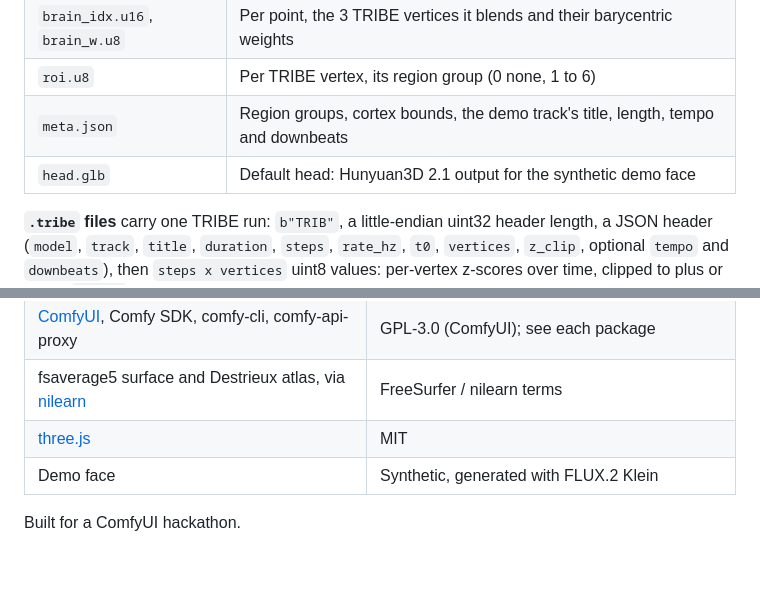
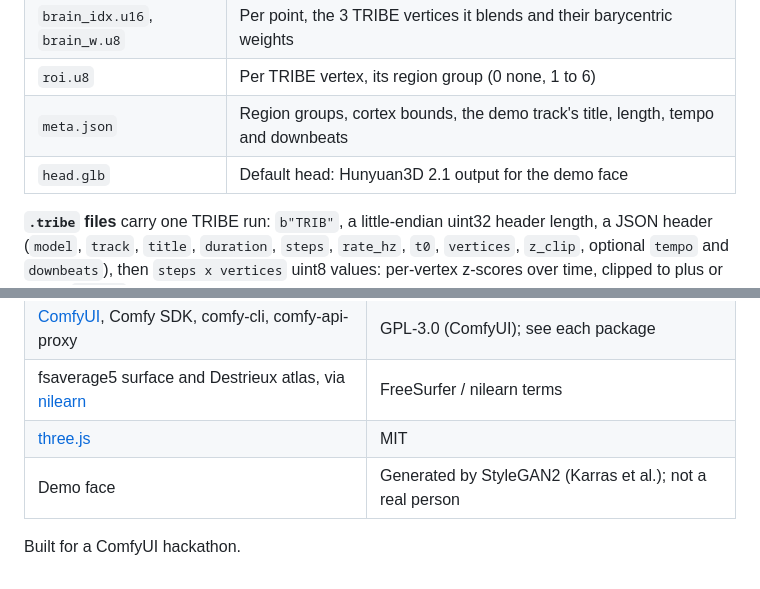
Before and after one commit to Saiborg23/Head-Noise-Comfy, a Markdown page: README.md, 2 parts joined by grey strips. Drawn GitHub-style.

```diff
--- a/README.md
+++ b/README.md
@@ -244,7 +244,7 @@ scale is fixed and every head is fitted around it.
 | `brain_idx.u16`, `brain_w.u8` | Per point, the 3 TRIBE vertices it blends and their barycentric weights |
 | `roi.u8` | Per TRIBE vertex, its region group (0 none, 1 to 6) |
 | `meta.json` | Region groups, cortex bounds, the demo track's title, length, tempo and downbeats |
-| `head.glb` | Default head: Hunyuan3D 2.1 output for the synthetic demo face |
+| `head.glb` | Default head: Hunyuan3D 2.1 output for the demo face |
 
 **`.tribe` files** carry one TRIBE run: `b"TRIB"`, a little-endian uint32 header length, a JSON header (`model`,
 `track`, `title`, `duration`, `steps`, `rate_hz`, `t0`, `vertices`, `z_clip`, optional `tempo` and `downbeats`), then
@@ -278,6 +278,6 @@ than ground truth.
 | [ComfyUI](https://github.com/comfyanonymous/ComfyUI), Comfy SDK, comfy-cli, comfy-api-proxy | GPL-3.0 (ComfyUI); see each package |
 | fsaverage5 surface and Destrieux atlas, via [nilearn](https://nilearn.github.io) | FreeSurfer / nilearn terms |
 | [three.js](https://threejs.org) | MIT |
-| Demo face | Synthetic, generated with FLUX.2 Klein |
+| Demo face | Generated by StyleGAN2 (Karras et al.); not a real person |
 
 Built for a ComfyUI hackathon.
```
Also changed, not shown: other parts of README.md (+4 -4 lines), docs/screenshot.jpg, 3 other files.
